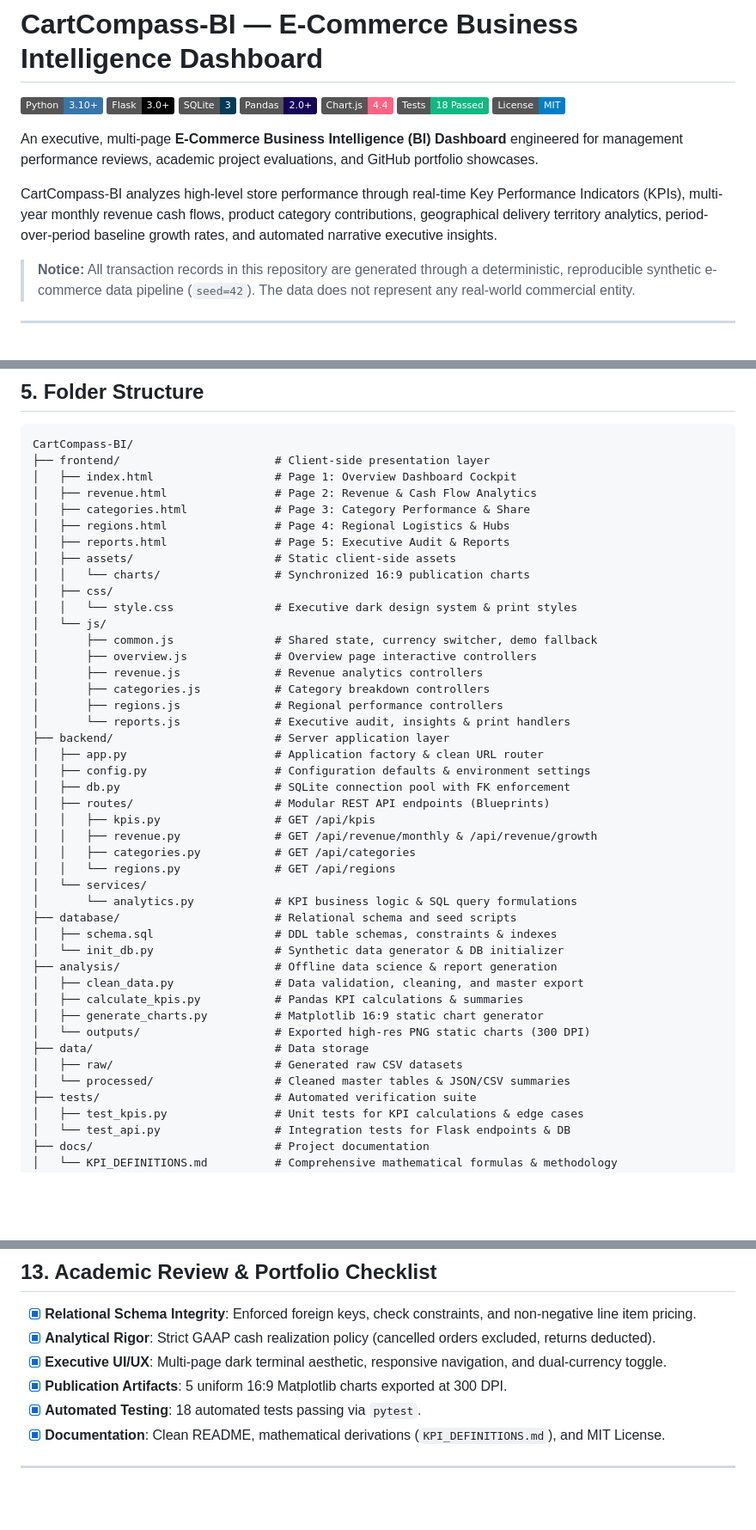
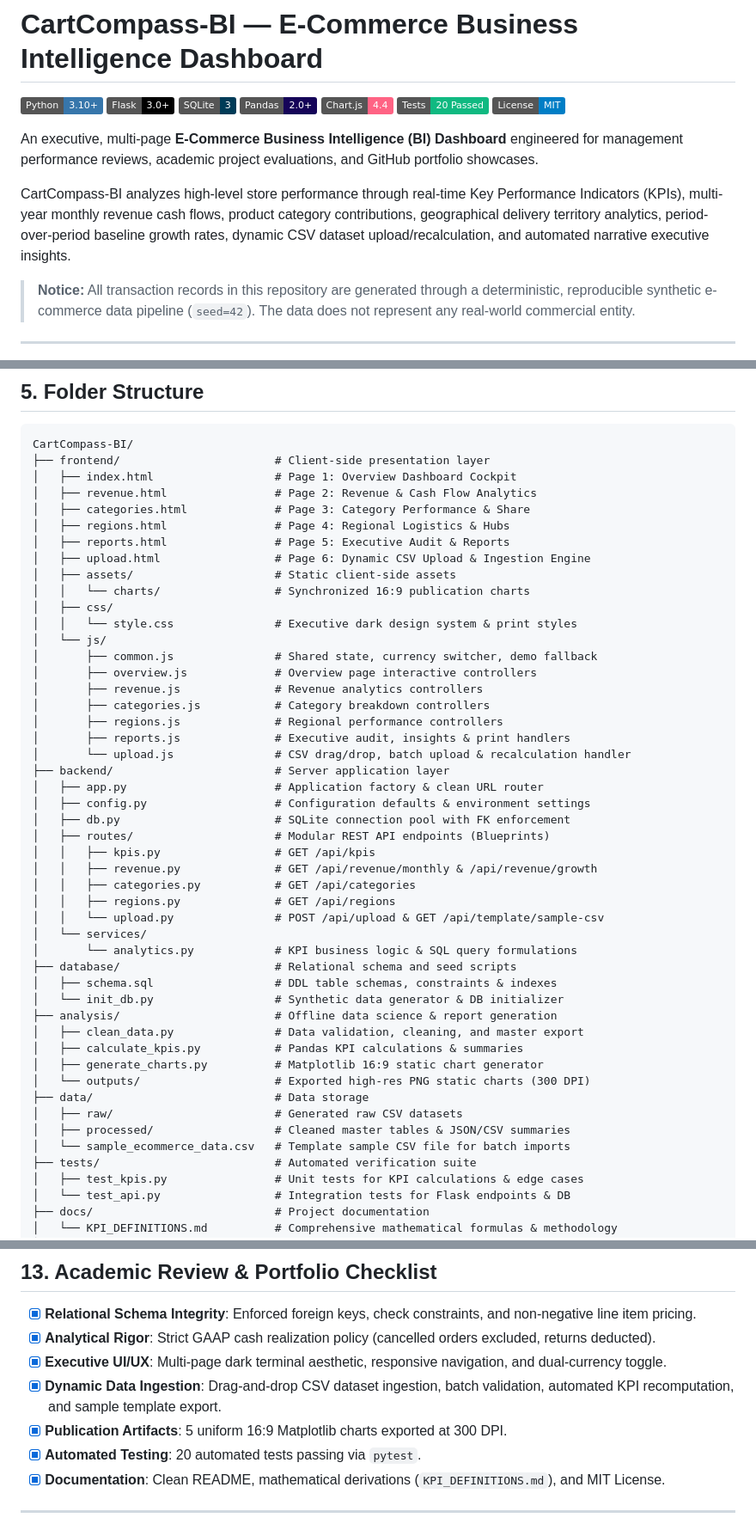
Before and after one commit to kashiviswanath10/cartdashboard, a Markdown page: README.md, 3 parts joined by grey strips. Shown at 86% size. GitHub-like rendering; badges without logos; blank space fills up the shorter version.

```diff
--- a/README.md
+++ b/README.md
@@ -5,12 +5,12 @@
 [![SQLite](https://img.shields.io/badge/SQLite-3-003B57?logo=sqlite&logoColor=white)](https://www.sqlite.org/)
 [![Pandas](https://img.shields.io/badge/Pandas-2.0%2B-150458?logo=pandas&logoColor=white)](https://pandas.pydata.org/)
 [![Chart.js](https://img.shields.io/badge/Chart.js-4.4-FF6384?logo=chartdotjs&logoColor=white)](https://www.chartjs.org/)
-[![Tests](https://img.shields.io/badge/Tests-18%20Passed-10b981?logo=pytest&logoColor=white)](https://docs.pytest.org/)
+[![Tests](https://img.shields.io/badge/Tests-20%20Passed-10b981?logo=pytest&logoColor=white)](https://docs.pytest.org/)
 [![License](https://img.shields.io/badge/License-MIT-blue.svg)](LICENSE)
 
 An executive, multi-page **E-Commerce Business Intelligence (BI) Dashboard** engineered for management performance reviews, academic project evaluations, and GitHub portfolio showcases.
 
-CartCompass-BI analyzes high-level store performance through real-time Key Performance Indicators (KPIs), multi-year monthly revenue cash flows, product category contributions, geographical delivery territory analytics, period-over-period baseline growth rates, and automated narrative executive insights.
+CartCompass-BI analyzes high-level store performance through real-time Key Performance Indicators (KPIs), multi-year monthly revenue cash flows, product category contributions, geographical delivery territory analytics, period-over-period baseline growth rates, dynamic CSV dataset upload/recalculation, and automated narrative executive insights.
 
 > **Notice:** All transaction records in this repository are generated through a deterministic, reproducible synthetic e-commerce data pipeline (`seed=42`). The data does not represent any real-world commercial entity.
 
@@ -123,6 +126,7 @@ CartCompass-BI/
 │   ├── categories.html             # Page 3: Category Performance & Share
 │   ├── regions.html                # Page 4: Regional Logistics & Hubs
 │   ├── reports.html                # Page 5: Executive Audit & Reports
+│   ├── upload.html                 # Page 6: Dynamic CSV Upload & Ingestion Engine
 │   ├── assets/                     # Static client-side assets
 │   │   └── charts/                 # Synchronized 16:9 publication charts
 │   ├── css/
@@ -133,7 +137,8 @@ CartCompass-BI/
 │       ├── revenue.js              # Revenue analytics controllers
 │       ├── categories.js           # Category breakdown controllers
 │       ├── regions.js              # Regional performance controllers
-│       └── reports.js              # Executive audit, insights & print handlers
+│       ├── reports.js              # Executive audit, insights & print handlers
+│       └── upload.js               # CSV drag/drop, batch upload & recalculation handler
 ├── backend/                        # Server application layer
 │   ├── app.py                      # Application factory & clean URL router
 │   ├── config.py                   # Configuration defaults & environment settings
@@ -142,7 +147,8 @@ CartCompass-BI/
 │   │   ├── kpis.py                 # GET /api/kpis
 │   │   ├── revenue.py              # GET /api/revenue/monthly & /api/revenue/growth
 │   │   ├── categories.py           # GET /api/categories
-│   │   └── regions.py              # GET /api/regions
+│   │   ├── regions.py              # GET /api/regions
+│   │   └── upload.py               # POST /api/upload & GET /api/template/sample-csv
 │   └── services/
 │       └── analytics.py            # KPI business logic & SQL query formulations
 ├── database/                       # Relational schema and seed scripts
@@ -155,7 +161,8 @@ CartCompass-BI/
 │   └── outputs/                    # Exported high-res PNG static charts (300 DPI)
 ├── data/                           # Data storage
 │   ├── raw/                        # Generated raw CSV datasets
-│   └── processed/                  # Cleaned master tables & JSON/CSV summaries
+│   ├── processed/                  # Cleaned master tables & JSON/CSV summaries
+│   └── sample_ecommerce_data.csv   # Template sample CSV file for batch imports
 ├── tests/                          # Automated verification suite
 │   ├── test_kpis.py                # Unit tests for KPI calculations & edge cases
 │   └── test_api.py                 # Integration tests for Flask endpoints & DB
@@ -374,8 +384,9 @@ All charts are exported at 300 DPI with a standardized **16:9 widescreen ratio (
 - [x] **Relational Schema Integrity**: Enforced foreign keys, check constraints, and non-negative line item pricing.
 - [x] **Analytical Rigor**: Strict GAAP cash realization policy (cancelled orders excluded, returns deducted).
 - [x] **Executive UI/UX**: Multi-page dark terminal aesthetic, responsive navigation, and dual-currency toggle.
+- [x] **Dynamic Data Ingestion**: Drag-and-drop CSV dataset ingestion, batch validation, automated KPI recomputation, and sample template export.
 - [x] **Publication Artifacts**: 5 uniform 16:9 Matplotlib charts exported at 300 DPI.
-- [x] **Automated Testing**: 18 automated tests passing via `pytest`.
+- [x] **Automated Testing**: 20 automated tests passing via `pytest`.
 - [x] **Documentation**: Clean README, mathematical derivations (`KPI_DEFINITIONS.md`), and MIT License.
 
 ---
```
Also changed, not shown: other parts of README.md (+27 -21 lines).
